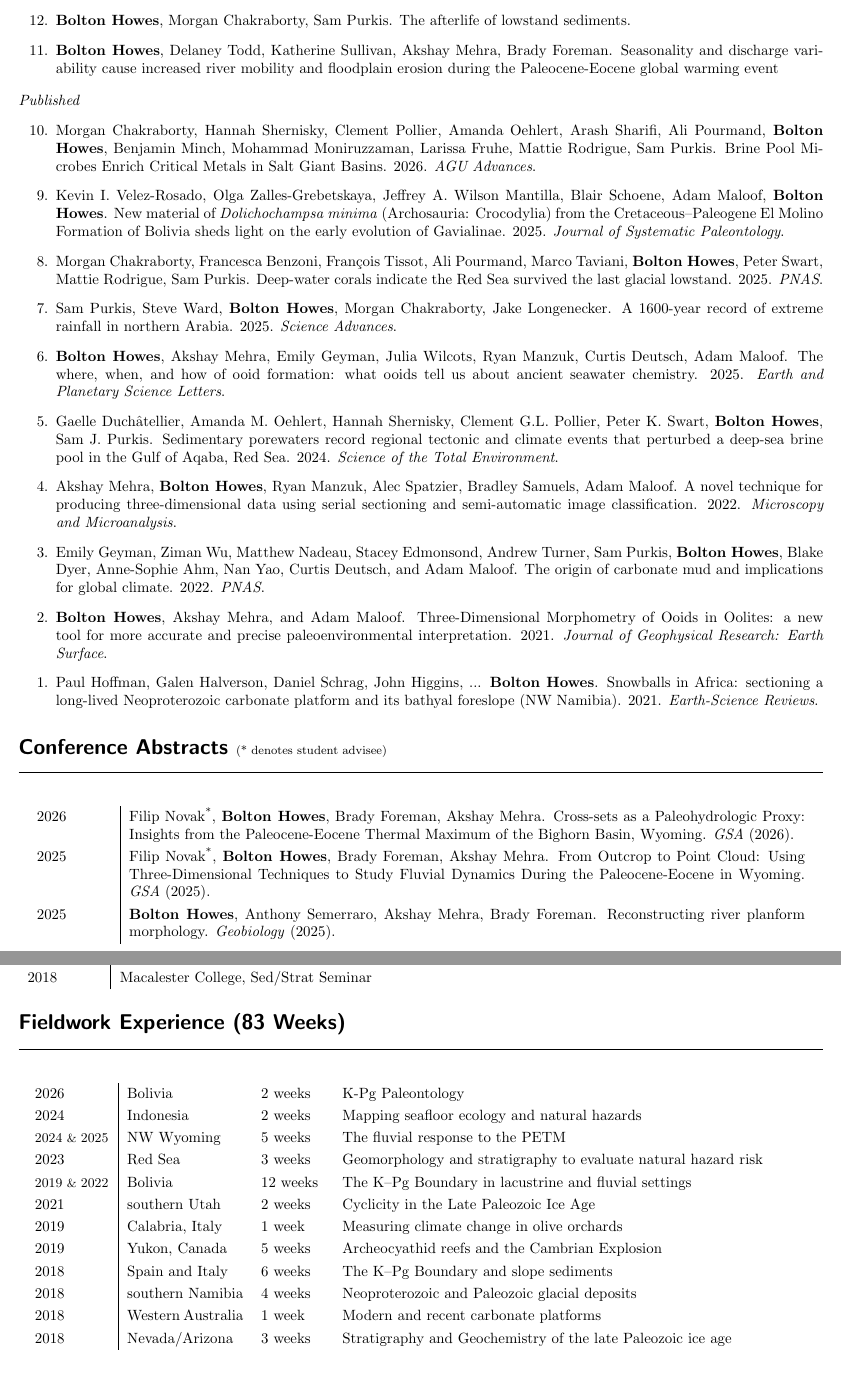
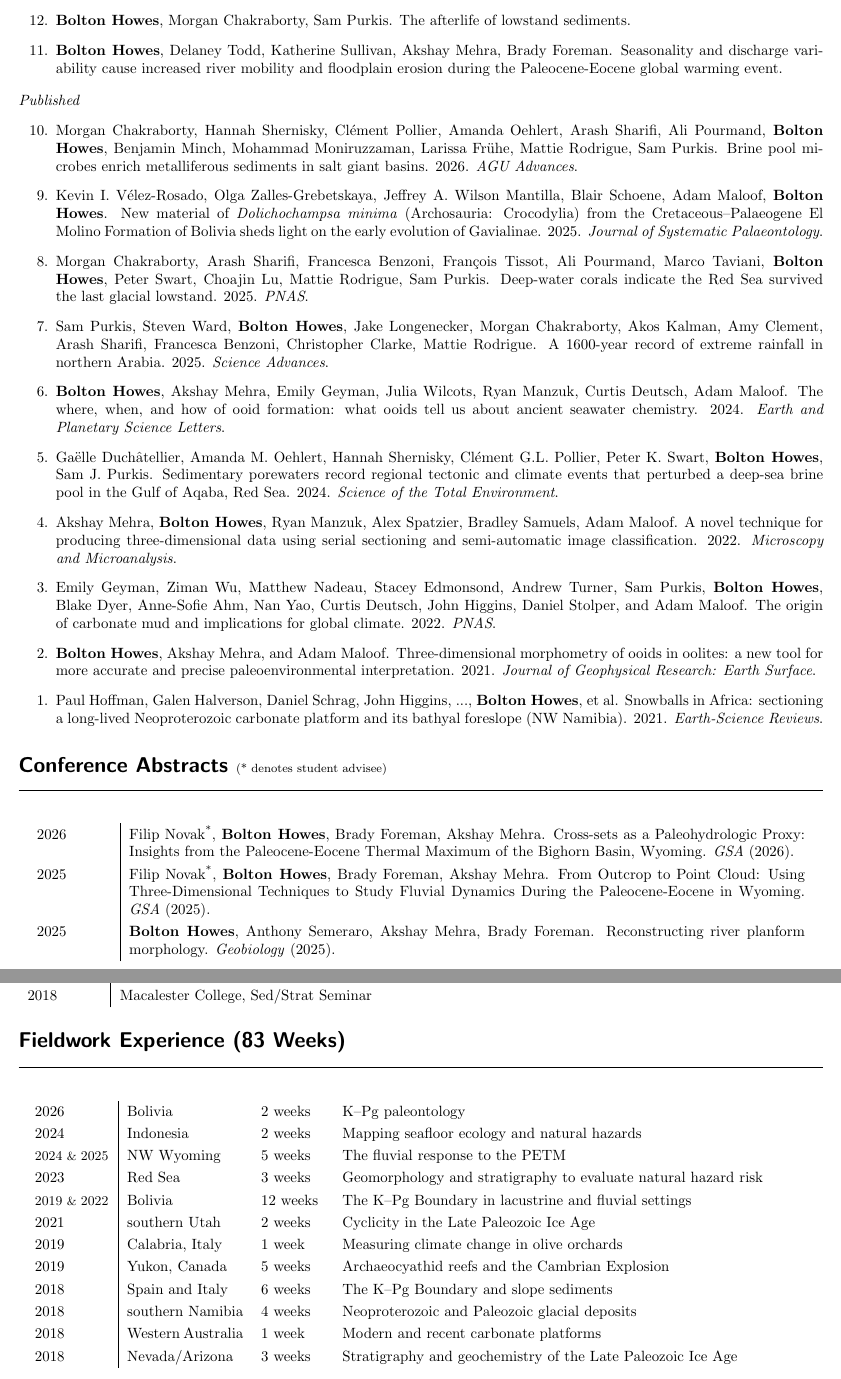
Before and after one commit to boltonhowes22/boltonhowes22.github.io, a LaTeX CV (bhowes_cv.tex): two parts of pages 2 and 3 of 5, joined at a grey line, cut so that both start at the same text. Compiled offline with pdfLaTeX.

Commit message:
cleaned cv

```diff
--- a/bhowes_cv.tex
+++ b/bhowes_cv.tex
@@ -100,31 +100,31 @@
 
 	\item[12.]  \textbf{Bolton Howes}, Morgan Chakraborty, Sam Purkis. The afterlife of lowstand sediments.
 
-    \item[11.] \textbf{Bolton Howes}, Delaney Todd, Katherine Sullivan, Akshay Mehra, Brady Foreman. Seasonality and discharge variability cause increased river mobility and floodplain erosion during the Paleocene-Eocene global warming event
+    \item[11.] \textbf{Bolton Howes}, Delaney Todd, Katherine Sullivan, Akshay Mehra, Brady Foreman. Seasonality and discharge variability cause increased river mobility and floodplain erosion during the Paleocene-Eocene global warming event.
 \end{enumerate}
 
 
 \noindent \textit{Published}
 \begin{enumerate}
-    \item[10.] Morgan Chakraborty, Hannah Shernisky, Clement Pollier, Amanda Oehlert, Arash Sharifi, Ali Pourmand, \textbf{Bolton Howes}, Benjamin Minch, Mohammad Moniruzzaman, Larissa Fruhe, Mattie Rodrigue, Sam Purkis. Brine Pool Microbes Enrich Critical Metals in Salt Giant Basins. 2026. \textit{AGU Advances}.
+    \item[10.] Morgan Chakraborty, Hannah Shernisky, Clément Pollier, Amanda Oehlert, Arash Sharifi, Ali Pourmand, \textbf{Bolton Howes}, Benjamin Minch, Mohammad Moniruzzaman, Larissa Frühe, Mattie Rodrigue, Sam Purkis. Brine pool microbes enrich metalliferous sediments in salt giant basins. 2026. \textit{AGU Advances}.
 
-    \item[9.] Kevin I. Velez-Rosado, Olga Zalles-Grebetskaya, Jeffrey A. Wilson Mantilla, Blair Schoene, Adam Maloof, \textbf{Bolton Howes}. New material of \textit{Dolichochampsa minima} (Archosauria: Crocodylia) from the Cretaceous--Paleogene El Molino Formation of Bolivia sheds light on the early evolution of Gavialinae. 2025. \textit{Journal of Systematic Paleontology}.
+    \item[9.] Kevin I. Vélez-Rosado, Olga Zalles-Grebetskaya, Jeffrey A. Wilson Mantilla, Blair Schoene, Adam Maloof, \textbf{Bolton Howes}. New material of \textit{Dolichochampsa minima} (Archosauria: Crocodylia) from the Cretaceous--Palaeogene El Molino Formation of Bolivia sheds light on the early evolution of Gavialinae. 2025. \textit{Journal of Systematic Palaeontology}.
 
-    \item[8.] Morgan Chakraborty, Francesca Benzoni, François Tissot, Ali Pourmand, Marco Taviani, \textbf{Bolton Howes}, Peter Swart, Mattie Rodrigue, Sam Purkis. Deep-water corals indicate the Red Sea survived the last glacial lowstand. 2025. \textit{PNAS}.
+    \item[8.] Morgan Chakraborty, Arash Sharifi, Francesca Benzoni, François Tissot, Ali Pourmand, Marco Taviani, \textbf{Bolton Howes}, Peter Swart, Choajin Lu, Mattie Rodrigue, Sam Purkis. Deep-water corals indicate the Red Sea survived the last glacial lowstand. 2025. \textit{PNAS}.
 
-    \item[7.] Sam Purkis, Steve Ward, \textbf{Bolton Howes}, Morgan Chakraborty, Jake Longenecker. A 1600-year record of extreme rainfall in northern Arabia. 2025. \textit{Science Advances}.
+    \item[7.] Sam Purkis, Steven Ward, \textbf{Bolton Howes}, Jake Longenecker, Morgan Chakraborty, Akos Kalman, Amy Clement, Arash Sharifi, Francesca Benzoni, Christopher Clarke, Mattie Rodrigue. A 1600-year record of extreme rainfall in northern Arabia. 2025. \textit{Science Advances}.
 
-    \item[6.] \textbf{Bolton Howes}, Akshay Mehra, Emily Geyman, Julia Wilcots, Ryan Manzuk, Curtis Deutsch, Adam Maloof. The where, when, and how of ooid formation: what ooids tell us about ancient seawater chemistry. 2025. \textit{Earth and Planetary Science Letters}.
+    \item[6.] \textbf{Bolton Howes}, Akshay Mehra, Emily Geyman, Julia Wilcots, Ryan Manzuk, Curtis Deutsch, Adam Maloof. The where, when, and how of ooid formation: what ooids tell us about ancient seawater chemistry. 2024. \textit{Earth and Planetary Science Letters}.
 
-    \item[5.] Gaelle Duchâtellier, Amanda M. Oehlert, Hannah Shernisky, Clement G.L. Pollier, Peter K. Swart, \textbf{Bolton Howes}, Sam J. Purkis. Sedimentary porewaters record regional tectonic and climate events that perturbed a deep-sea brine pool in the Gulf of Aqaba, Red Sea. 2024. \textit{Science of the Total Environment}.
+    \item[5.] Gaëlle Duchâtellier, Amanda M. Oehlert, Hannah Shernisky, Clément G.L. Pollier, Peter K. Swart, \textbf{Bolton Howes}, Sam J. Purkis. Sedimentary porewaters record regional tectonic and climate events that perturbed a deep-sea brine pool in the Gulf of Aqaba, Red Sea. 2024. \textit{Science of the Total Environment}.
 
-    \item[4.] Akshay Mehra, \textbf{Bolton Howes}, Ryan Manzuk, Alec Spatzier, Bradley Samuels, Adam Maloof. A novel technique for producing three-dimensional data using serial sectioning and semi-automatic image classification. 2022. \textit{Microscopy and Microanalysis}.
+    \item[4.] Akshay Mehra, \textbf{Bolton Howes}, Ryan Manzuk, Alex Spatzier, Bradley Samuels, Adam Maloof. A novel technique for producing three-dimensional data using serial sectioning and semi-automatic image classification. 2022. \textit{Microscopy and Microanalysis}.
 
-    \item[3.] Emily Geyman, Ziman Wu, Matthew Nadeau, Stacey Edmonsond, Andrew Turner, Sam Purkis, \textbf{Bolton Howes}, Blake Dyer, Anne-Sophie Ahm, Nan Yao, Curtis Deutsch, and Adam Maloof. The origin of carbonate mud and implications for global climate. 2022. \textit{PNAS}.
+    \item[3.] Emily Geyman, Ziman Wu, Matthew Nadeau, Stacey Edmonsond, Andrew Turner, Sam Purkis, \textbf{Bolton Howes}, Blake Dyer, Anne-Sofie Ahm, Nan Yao, Curtis Deutsch, John Higgins, Daniel Stolper, and Adam Maloof. The origin of carbonate mud and implications for global climate. 2022. \textit{PNAS}.
 
-    \item[2.] \textbf{Bolton Howes}, Akshay Mehra, and Adam Maloof. Three-Dimensional Morphometry of Ooids in Oolites: a new tool for more accurate and precise paleoenvironmental interpretation. 2021. \textit{Journal of Geophysical Research: Earth Surface}.
+    \item[2.] \textbf{Bolton Howes}, Akshay Mehra, and Adam Maloof. Three-dimensional morphometry of ooids in oolites: a new tool for more accurate and precise paleoenvironmental interpretation. 2021. \textit{Journal of Geophysical Research: Earth Surface}.
 
-    \item[1.] Paul Hoffman, Galen Halverson, Daniel Schrag, John Higgins, ... \textbf{Bolton Howes}. Snowballs in Africa: sectioning a long-lived Neoproterozoic carbonate platform and its bathyal foreslope (NW Namibia). 2021. \textit{Earth-Science Reviews}.
+    \item[1.] Paul Hoffman, Galen Halverson, Daniel Schrag, John Higgins, ..., \textbf{Bolton Howes}, et al. Snowballs in Africa: sectioning a long-lived Neoproterozoic carbonate platform and its bathyal foreslope (NW Namibia). 2021. \textit{Earth-Science Reviews}.
 \end{enumerate}
 
 
@@ -137,7 +137,7 @@
 
         2025 & Filip Novak\textsuperscript{*}, \textbf{Bolton Howes}, Brady Foreman, Akshay Mehra. From Outcrop to Point Cloud: Using Three-Dimensional Techniques to Study Fluvial Dynamics During the Paleocene-Eocene in Wyoming. \textit{GSA} (2025).\\
 
-        2025 & \textbf{Bolton Howes}, Anthony Semerraro, Akshay Mehra, Brady Foreman. Reconstructing river planform morphology. \textit{Geobiology} (2025).\\
+        2025 & \textbf{Bolton Howes}, Anthony Semeraro, Akshay Mehra, Brady Foreman. Reconstructing river planform morphology. \textit{Geobiology} (2025).\\
 
         2022 & \textbf{Bolton Howes}, Ryan Manzuk, Akshay Mehra, Adam Maloof. Tales of transport and chemistry from three-dimensional growth histories of ooids. \textit{AGU Fall Meeting} (Chicago, Illinois).\\
 
@@ -171,18 +171,18 @@
 \headings{Fieldwork Experience (83 Weeks)}
 \begin{flushleft}
 	\begin{longtable}{p{1.75cm}|p{2.75cm}p{1.5cm}p{11cm}}
-		2026 & Bolivia & 2 weeks & K-Pg Paleontology\\
+		2026 & Bolivia & 2 weeks & K--Pg paleontology\\
 		2024 & Indonesia & 2 weeks & Mapping seafloor ecology and natural hazards\\
         \fontsize{9}{13}\selectfont 2024 \footnotesize{\&} \fontsize{9}{13}\selectfont 2025 & NW Wyoming & 5 weeks & The fluvial response to the PETM\\
         2023 & Red Sea & 3 weeks & Geomorphology and stratigraphy to evaluate natural hazard risk\\
         \fontsize{9}{13}\selectfont 2019 \footnotesize{\&} \fontsize{9}{13}\selectfont 2022 & Bolivia & 12 weeks & The K--Pg Boundary in lacustrine and fluvial settings\\
 	    2021 & southern Utah & 2 weeks & Cyclicity in the Late Paleozoic Ice Age \\
 	    2019 & Calabria, Italy & 1 week & Measuring climate change in olive orchards \\
-	    2019 & Yukon, Canada & 5 weeks & Archeocyathid reefs and the Cambrian Explosion\\
+	    2019 & Yukon, Canada & 5 weeks & Archaeocyathid reefs and the Cambrian Explosion\\
 	    2018 & Spain and Italy & 6 weeks & The K--Pg Boundary and slope sediments \\
 	    2018 & southern Namibia & 4 weeks & Neoproterozoic and Paleozoic glacial deposits \\
 		2018 & Western Australia & 1 week & Modern and recent carbonate platforms \\
-		2018 & Nevada/Arizona & 3 weeks & Stratigraphy and Geochemistry of the late Paleozoic ice age \\
+		2018 & Nevada/Arizona & 3 weeks & Stratigraphy and geochemistry of the Late Paleozoic Ice Age \\
 		2017 & northern Namibia & 6 weeks & Field assistant to Paul Hoffman. Mapping Snowball Earth\\
 		2016 & western Wyoming & 6 weeks & Sequence strat. of the Twin Creek Limestone\\
 		2014 & NW Montana & 2 weeks & Sequence strat. and strat. paleobiology of the Two Medicine Formation\\
```
Also changed, not shown: bhowes_cv.pdf, bhowes_cv.tex (6 more changed lines), 3 other files.
